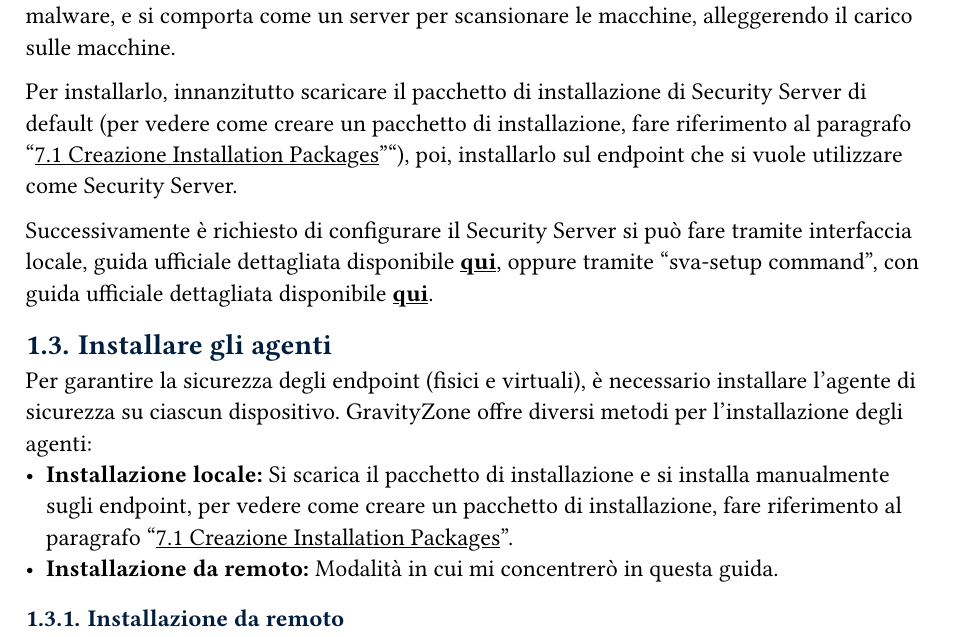
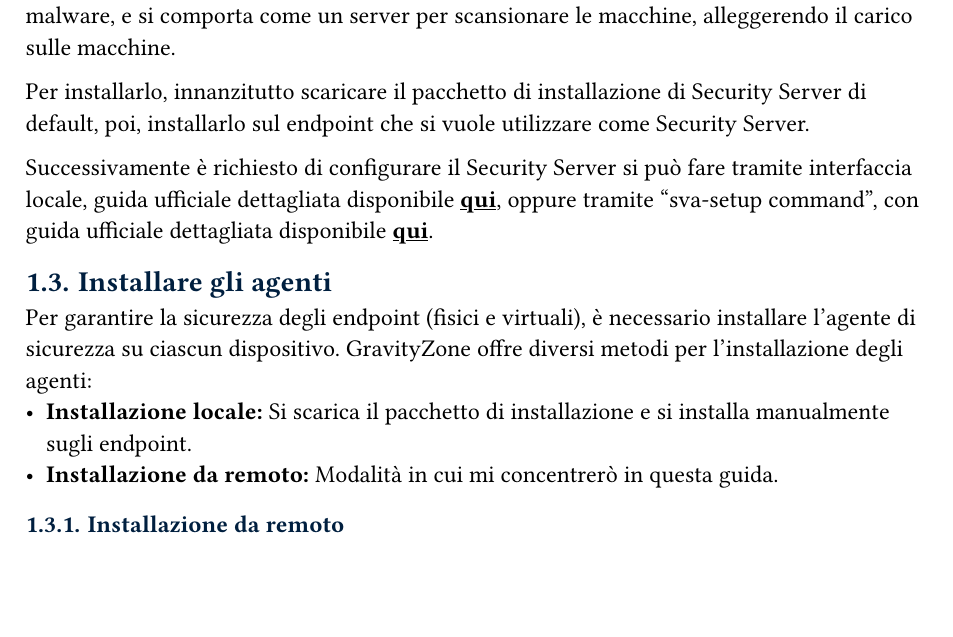
Before and after one commit to MarinDavide/stage-BitDefender, a Typst document (docs/Deploy_v0.7.typ): part of page 6 of 30 before the commit and part of page 6 of 29 after it, cut so that both start at the same text, the shorter picture padded with empty space. Compiled offline with Typst 0.15; a missing font is replaced by an installed copy or a similar font.

Commit message:
Modifiche e migliorie al documento

```diff
--- a/docs/Deploy_v0.7.typ
+++ b/docs/Deploy_v0.7.typ
@@ -53,7 +53,7 @@
 == Installare Security Server (solo per endpoint con poche risorse)
 Security server può essere installato su uno o più host, in base a quante macchine si devono gestire. L'host con security server installato centralizza la maggior parte delle attività anti-malware, e si comporta come un server per scansionare le macchine, alleggerendo il carico sulle macchine.
 
-Per installarlo, innanzitutto scaricare il pacchetto di installazione di Security Server di default (per vedere come creare un pacchetto di installazione, fare riferimento al paragrafo "#link(<installationPackage>)[7.1 Creazione Installation Packages]""), poi, installarlo sul endpoint che si vuole utilizzare come Security Server.
+Per installarlo, innanzitutto scaricare il pacchetto di installazione di Security Server di default, poi, installarlo sul endpoint che si vuole utilizzare come Security Server.
 
 Successivamente è richiesto di configurare il Security Server si può fare tramite interfaccia locale, guida ufficiale dettagliata disponibile #link("https://www.bitdefender.com/business/support/en/77209-215480-install-security-server-through-control-center.html#UUID-8f4072e1-37ed-4156-de58-85ef0d7d9aec_sidebar-idm4631416721104033093504368548_body")[*qui*], oppure tramite "sva-setup command", con guida ufficiale dettagliata disponibile #link("https://www.bitdefender.com/business/support/en/77209-215480-install-security-server-through-control-center.html#UUID-8f4072e1-37ed-4156-de58-85ef0d7d9aec_sidebar-idm4631417086515233093426156546_body")[*qui*].
 
@@ -61,11 +61,11 @@
 == Installare gli agenti
 
 Per garantire la sicurezza degli endpoint (fisici e virtuali), è necessario installare l'agente di sicurezza su ciascun dispositivo. GravityZone offre diversi metodi per l'installazione degli agenti:
-  - *Installazione locale:* Si scarica il pacchetto di installazione e si installa manualmente sugli endpoint, per vedere come creare un pacchetto di installazione, fare riferimento al paragrafo "#link(<installationPackage>)[7.1 Creazione Installation Packages]".
+  - *Installazione locale:* Si scarica il pacchetto di installazione e si installa manualmente sugli endpoint.
   - *Installazione da remoto:* Modalità in cui mi concentrerò in questa guida.
 
 === Installazione da remoto
-È importante che al primo endpoint sul quale andiamo ad installare l'agente venga assegnato il ruolo di Relay, questo per poter installare da remoto gli agenti sugli altri endpoint, per vedere come creare un pacchetto di installazione, fare riferimento al paragrafo "#link(<installationPackage>)[7.1 Creazione Installation Packages]".
+È importante che al primo endpoint sul quale andiamo ad installare l'agente venga assegnato il ruolo di Relay, questo per poter installare da remoto gli agenti sugli altri endpoint.
 Inoltre, l'endpoint che ha il ruolo di Relay deve essere sempre acceso e connesso alla rete per permettere agli altri endpoint di comunicare con il Control Center.
 
 Una volta installato l'agente con ruolo Relay e creato un pacchetto di installazione per gli altri endpoint. sarà possibile installare gli agenti sugli altri endpoint da remoto; per farlo, andare nella pagina "Network", selezionare dalla lista tutti gli endpoint sui quali si vuole installare l'agente, a questo punto cliccare "Action" e poi "install agent".
```
